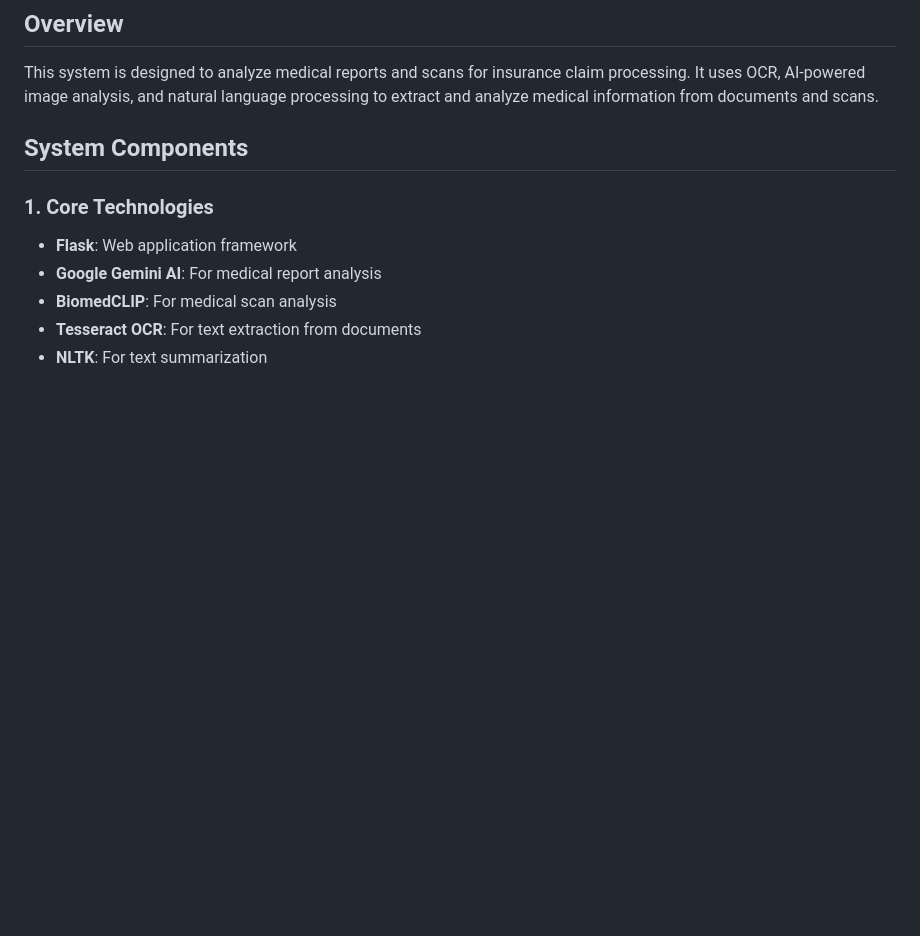
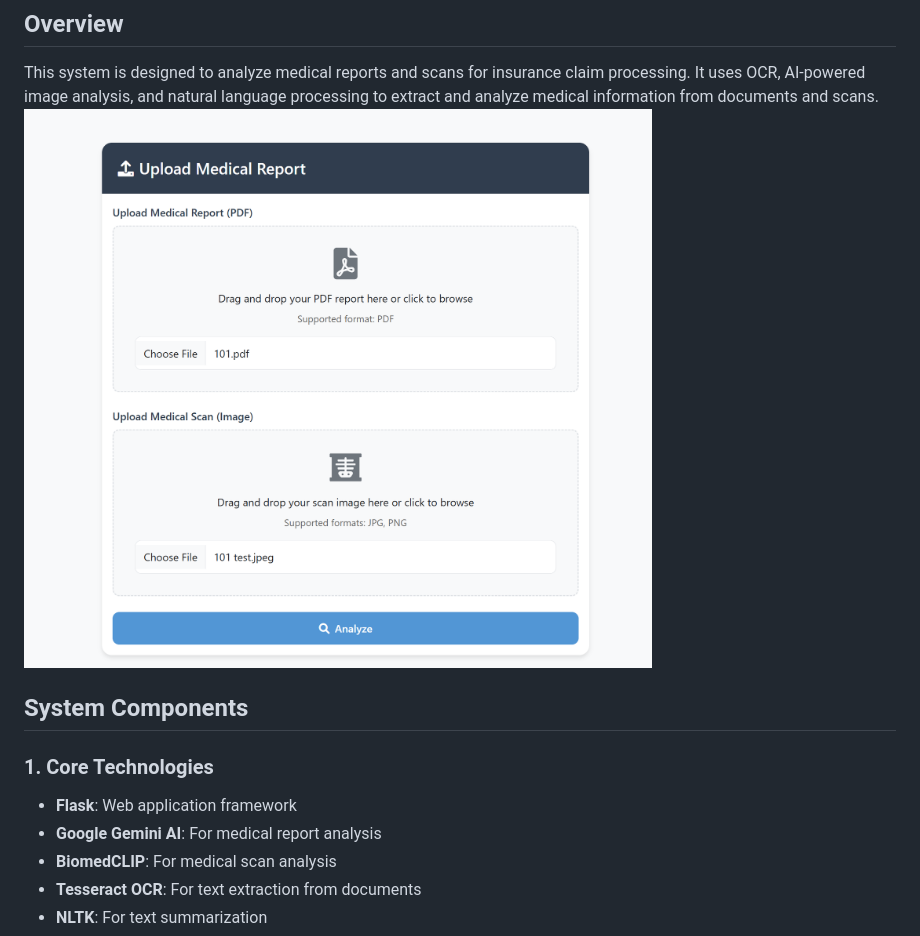
Before and after one commit to therealgone/Medical-Insurance-Report-, a Markdown page: README.md, the part around the change. Rendered like a GitHub page; blank space fills up the shorter version.

```diff
--- a/README.md
+++ b/README.md
@@ -2,6 +2,7 @@
 
 ## Overview
 This system is designed to analyze medical reports and scans for insurance claim processing. It uses OCR, AI-powered image analysis, and natural language processing to extract and analyze medical information from documents and scans.
+![Website UI](UI1.png)
 
 ## System Components
 
```
